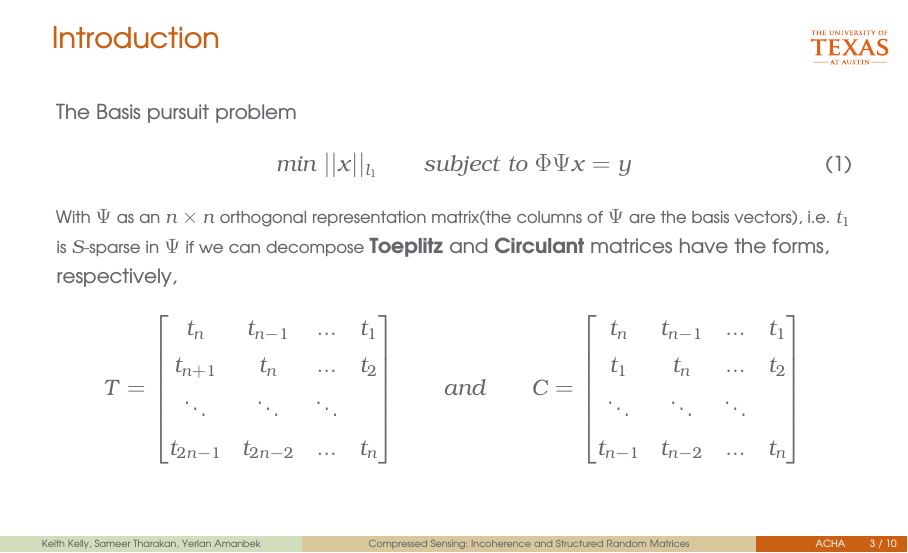
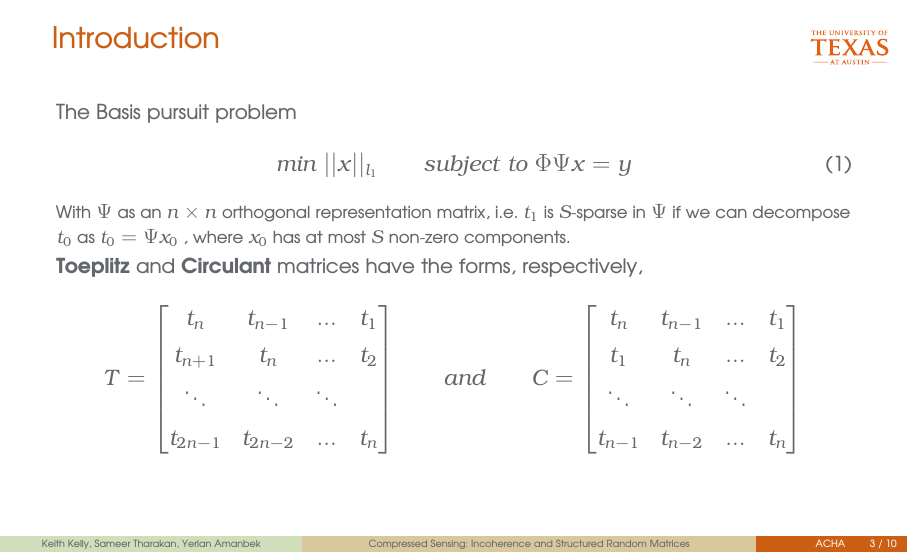
Before and after one commit to stharakan/ACHA_final, a LaTeX poster (presentation/presentation.tex, which reads presentation/introduction.tex): page 3 of 10. Compiled offline with pdfLaTeX.

Commit message:
Psi property was added

```diff
--- a/presentation/introduction.tex
+++ b/presentation/introduction.tex
@@ -12,7 +12,8 @@ min  \;||x||_{l_1} \qquad   subject \; to \; \Phi \Psi x=y
 \end{equation}
 
 \small
-With $\Psi$ as an $n \times n$ orthogonal representation matrix(the columns of $\Psi$ are the basis vectors), i.e. $t_{1}$ is $S$-sparse in $\Psi$ if we can decompose
+With $\Psi$ as an $n \times n$ orthogonal representation matrix, i.e. $t_{1}$ is $S$-sparse in $\Psi$ if we can decompose $t_0$ as $t_0=\Psi x_0 $ , where $x_0$ has at most $S$ non-zero components.
+\\
 \normalfont
 \textbf{Toeplitz} and \textbf{Circulant} matrices have the forms, respectively,
 \\
```
